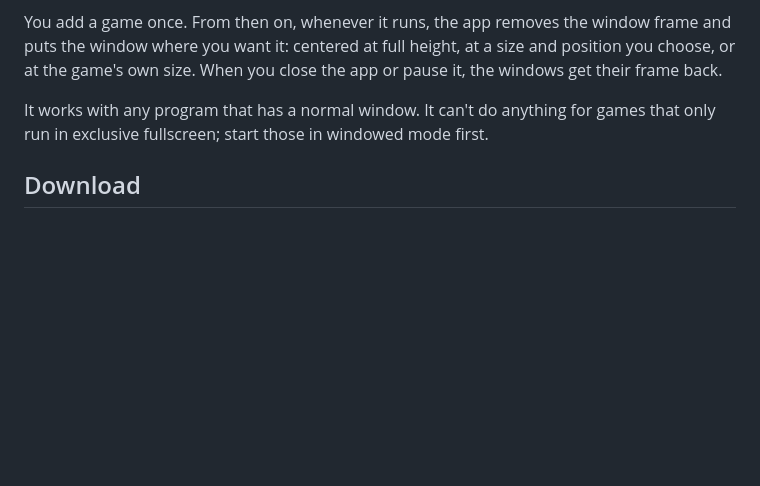
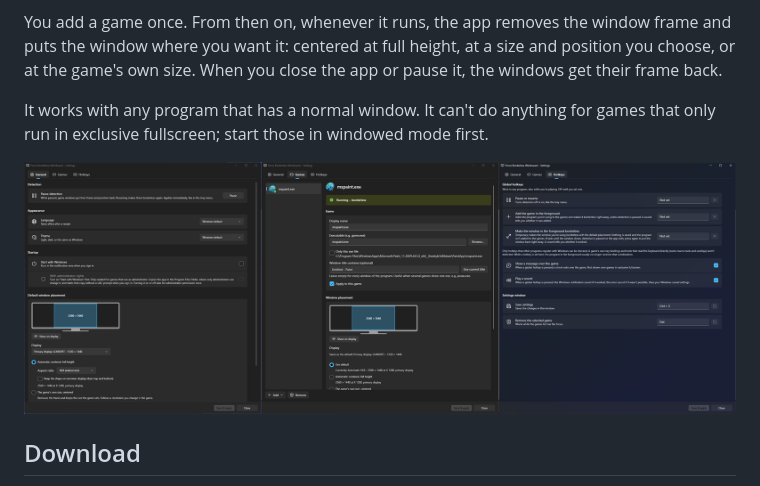
Before and after one commit to stuoningur/ForceBorderlessWindowed, a Markdown page: README.md, the part around the change. Drawn GitHub-style; pictures changed too: docs/settings-window.png (added); blank space fills up the shorter version.

Commit message:
Add settings window screenshot to README
Co-Authored-By: Claude Opus 5.5 <noreply@anthropic.com>

```diff
--- a/README.md
+++ b/README.md
@@ -5,6 +5,8 @@ A small Windows tray app that makes games run in a borderless window, for games
 You add a game once. From then on, whenever it runs, the app removes the window frame and puts the window where you want it: centered at full height, at a size and position you choose, or at the game's own size. When you close the app or pause it, the windows get their frame back.
 
 It works with any program that has a normal window. It can't do anything for games that only run in exclusive fullscreen; start those in windowed mode first.
+
+![The settings window with the General, Games and Hotkeys tabs](docs/settings-window.png)
 
 ## Download
 
```
